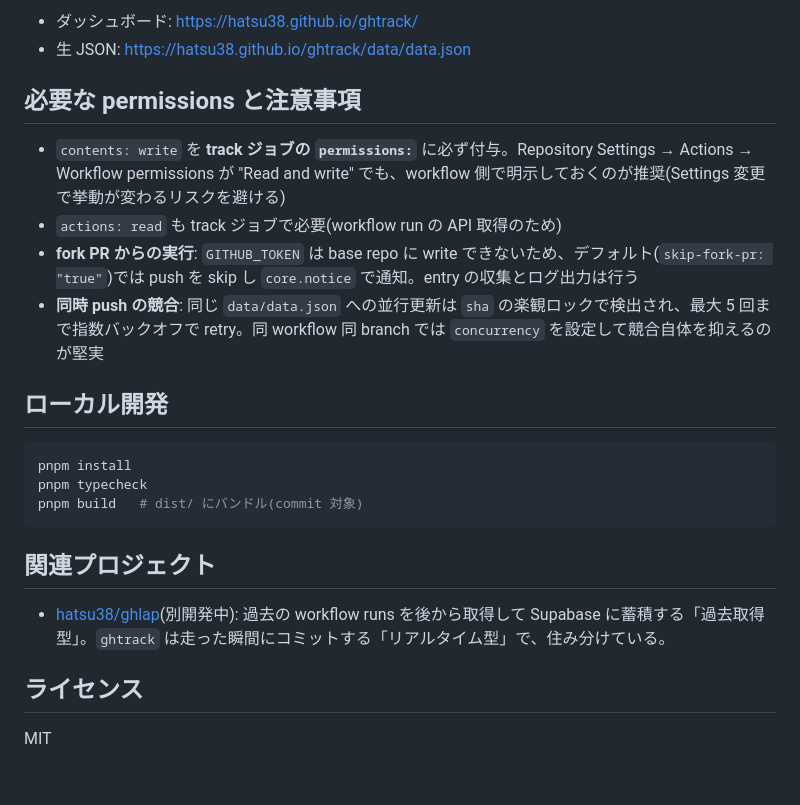
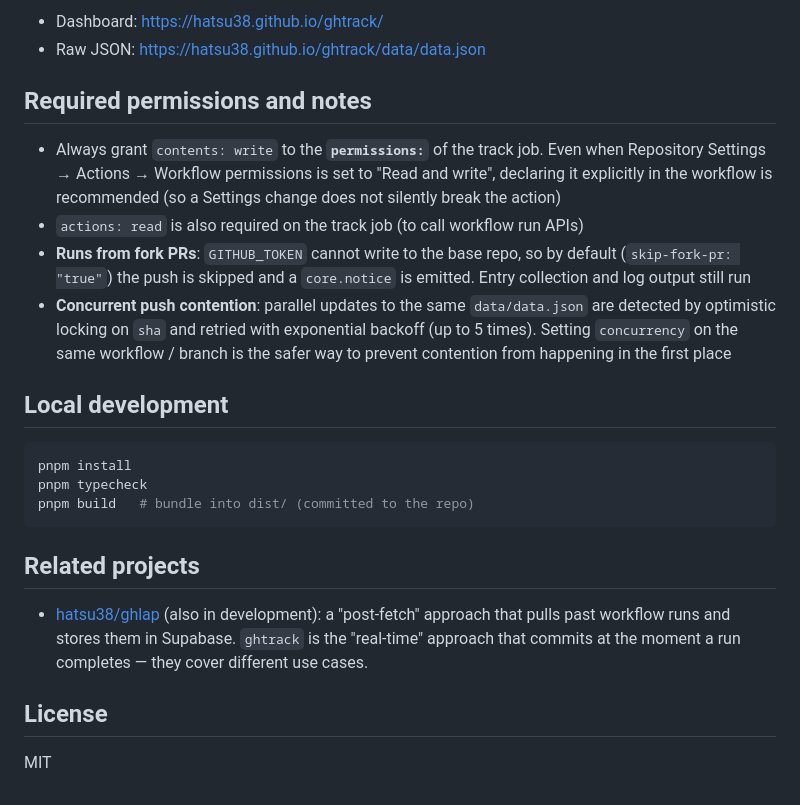
Before and after one commit to hatsu38/ghtrack, a Markdown page: README.md, the part around one of its changes. Drawn GitHub-style.

````diff
--- a/README.md
+++ b/README.md
@@ -164,26 +169,26 @@ npx http-server -p 8000
 
-- ダッシュボード: https://hatsu38.github.io/ghtrack/
-- 生 JSON: https://hatsu38.github.io/ghtrack/data/data.json
+- Dashboard: https://hatsu38.github.io/ghtrack/
+- Raw JSON: https://hatsu38.github.io/ghtrack/data/data.json
 
-## 必要な permissions と注意事項
+## Required permissions and notes
 
-- `contents: write` を **track ジョブの `permissions:`** に必ず付与。Repository Settings → Actions → Workflow permissions が "Read and write" でも、workflow 側で明示しておくのが推奨(Settings 変更で挙動が変わるリスクを避ける)
-- `actions: read` も track ジョブで必要(workflow run の API 取得のため)
-- **fork PR からの実行**: `GITHUB_TOKEN` は base repo に write できないため、デフォルト(`skip-fork-pr: "true"`)では push を skip し `core.notice` で通知。entry の収集とログ出力は行う
-- **同時 push の競合**: 同じ `data/data.json` への並行更新は `sha` の楽観ロックで検出され、最大 5 回まで指数バックオフで retry。同 workflow 同 branch では `concurrency` を設定して競合自体を抑えるのが堅実
+- Always grant `contents: write` to the **`permissions:`** of the track job. Even when Repository Settings → Actions → Workflow permissions is set to "Read and write", declaring it explicitly in the workflow is recommended (so a Settings change does not silently break the action)
+- `actions: read` is also required on the track job (to call workflow run APIs)
+- **Runs from fork PRs**: `GITHUB_TOKEN` cannot write to the base repo, so by default (`skip-fork-pr: "true"`) the push is skipped and a `core.notice` is emitted. Entry collection and log output still run
+- **Concurrent push contention**: parallel updates to the same `data/data.json` are detected by optimistic locking on `sha` and retried with exponential backoff (up to 5 times). Setting `concurrency` on the same workflow / branch is the safer way to prevent contention from happening in the first place
 
-## ローカル開発
+## Local development
 
 ```bash
 pnpm install
 pnpm typecheck
-pnpm build   # dist/ にバンドル(commit 対象)
+pnpm build   # bundle into dist/ (committed to the repo)
 ```
 
-## 関連プロジェクト
+## Related projects
 
-- [hatsu38/ghlap](https://github.com/hatsu38/ghlap)(別開発中): 過去の workflow runs を後から取得して Supabase に蓄積する「過去取得型」。`ghtrack` は走った瞬間にコミットする「リアルタイム型」で、住み分けている。
+- [hatsu38/ghlap](https://github.com/hatsu38/ghlap) (also in development): a "post-fetch" approach that pulls past workflow runs and stores them in Supabase. `ghtrack` is the "real-time" approach that commits at the moment a run completes — they cover different use cases.
 
-## ライセンス
+## License
 
 MIT
````
Also changed, not shown: other parts of README.md (+49 -44 lines), README.ja.md (added, +191 -0 lines).
